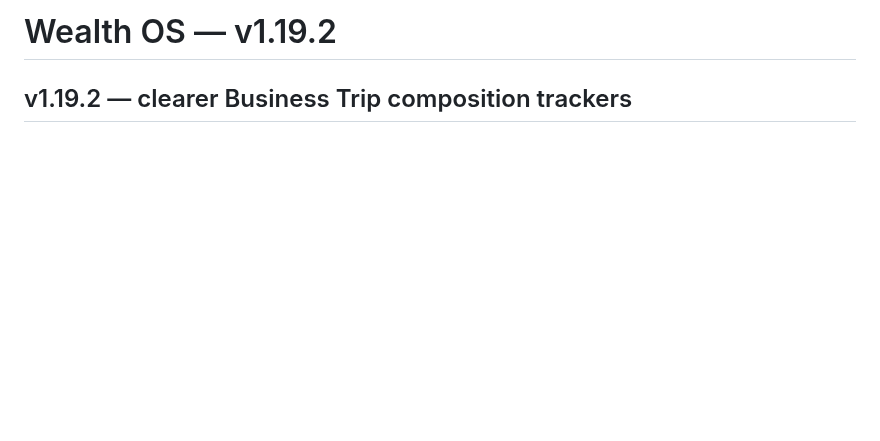
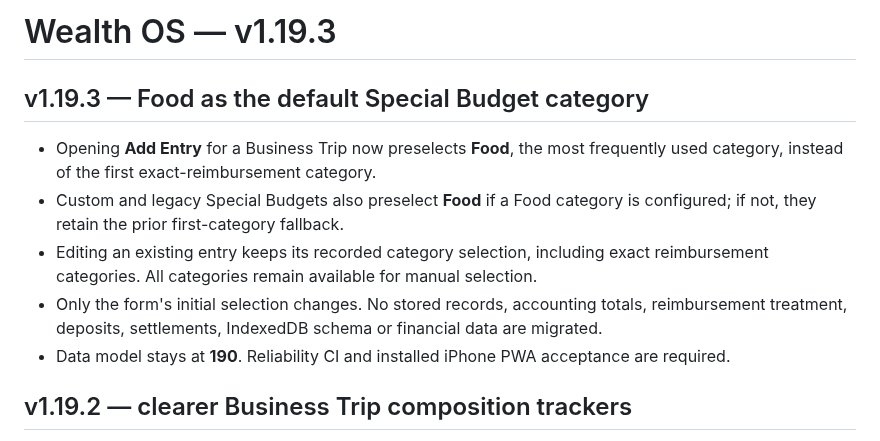
Before and after one commit to YabaCodes/wealth-os, a Markdown page: README.md, the part around the change. Rendered like a GitHub page; blank space fills up the shorter version.

Commit message:
v1.19.3: align README.md release metadata and notes

```diff
--- a/README.md
+++ b/README.md
@@ -1,4 +1,14 @@
-# Wealth OS — v1.19.2
+# Wealth OS — v1.19.3
+
+## v1.19.3 — Food as the default Special Budget category
+
+- Opening **Add Entry** for a Business Trip now preselects **Food**, the most frequently used category, instead of the first exact-reimbursement category.
+- Custom and legacy Special Budgets also preselect **Food** if a Food category is configured; if not, they retain the prior first-category fallback.
+- Editing an existing entry keeps its recorded category selection, including exact reimbursement categories. All categories remain available for manual selection.
+- Only the form's initial selection changes. No stored records, accounting totals, reimbursement treatment, deposits, settlements, IndexedDB schema or financial data are migrated.
+- Data model stays at **190**. Reliability CI and installed iPhone PWA acceptance are required.
+
+
 
 ## v1.19.2 — clearer Business Trip composition trackers
 
```
